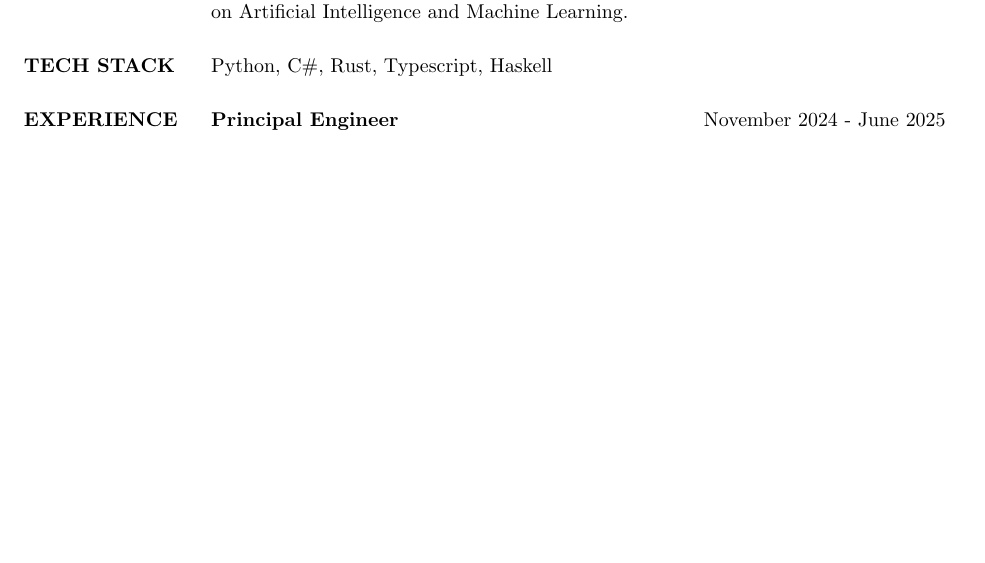
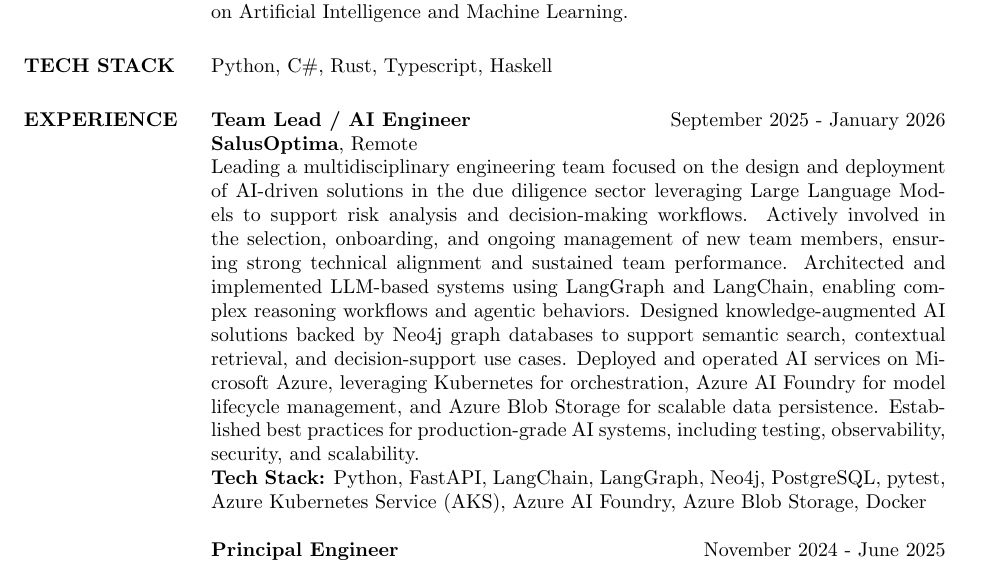
Before and after one commit to yogaxpto/cv, a LaTeX CV (cv_latex.tex): part of page 1 of 3, cut so that both start at the same text, the shorter picture padded with empty space. Compiled offline with pdfLaTeX.

Commit message:
Update CV

```diff
--- a/cv_latex.tex
+++ b/cv_latex.tex
@@ -84,6 +84,12 @@
     %----------------------------------------------------------------------------------------
 
     \section{EXPERIENCE}
+
+    \textbf{Team Lead / AI Engineer} \hfill September 2025 - January 2026\\
+    \textbf{SalusOptima}, Remote\\
+    Leading a multidisciplinary engineering team focused on the design and deployment of AI-driven solutions in the due diligence sector leveraging Large Language Models to support risk analysis and decision-making workflows. Actively involved in the selection, onboarding, and ongoing management of new team members, ensuring strong technical alignment and sustained team performance. Architected and implemented LLM-based systems using LangGraph and LangChain, enabling complex reasoning workflows and agentic behaviors. Designed knowledge-augmented AI solutions backed by Neo4j graph databases to support semantic search, contextual retrieval, and decision-support use cases. Deployed and operated AI services on Microsoft Azure, leveraging Kubernetes for orchestration, Azure AI Foundry for model lifecycle management, and Azure Blob Storage for scalable data persistence. Established best practices for production-grade AI systems, including testing, observability, security, and scalability.\\
+    \textbf{Tech Stack:} Python, FastAPI, LangChain, LangGraph, Neo4j, PostgreSQL, pytest, Azure Kubernetes Service (AKS), Azure AI Foundry, Azure Blob Storage, Docker
+
 
     \textbf{Principal Engineer} \hfill November 2024 - June 2025\\
     \textbf{Masunga}, Remote\\
```
